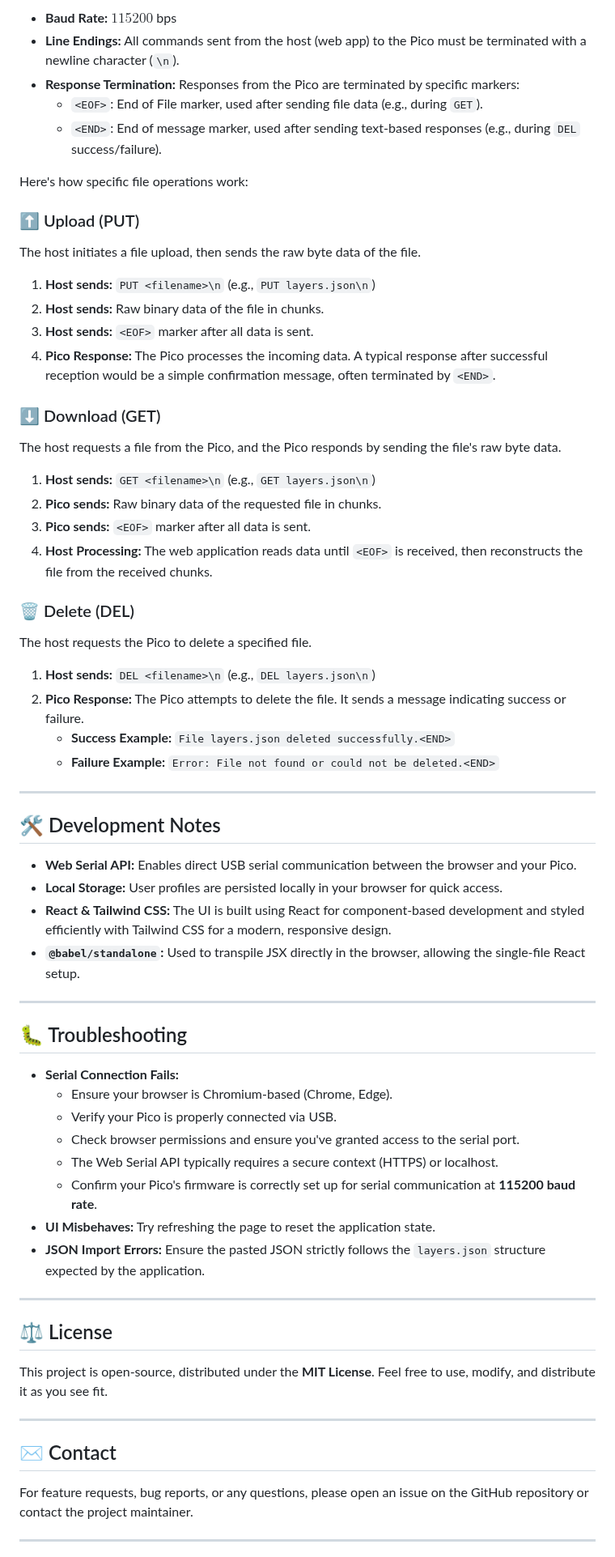
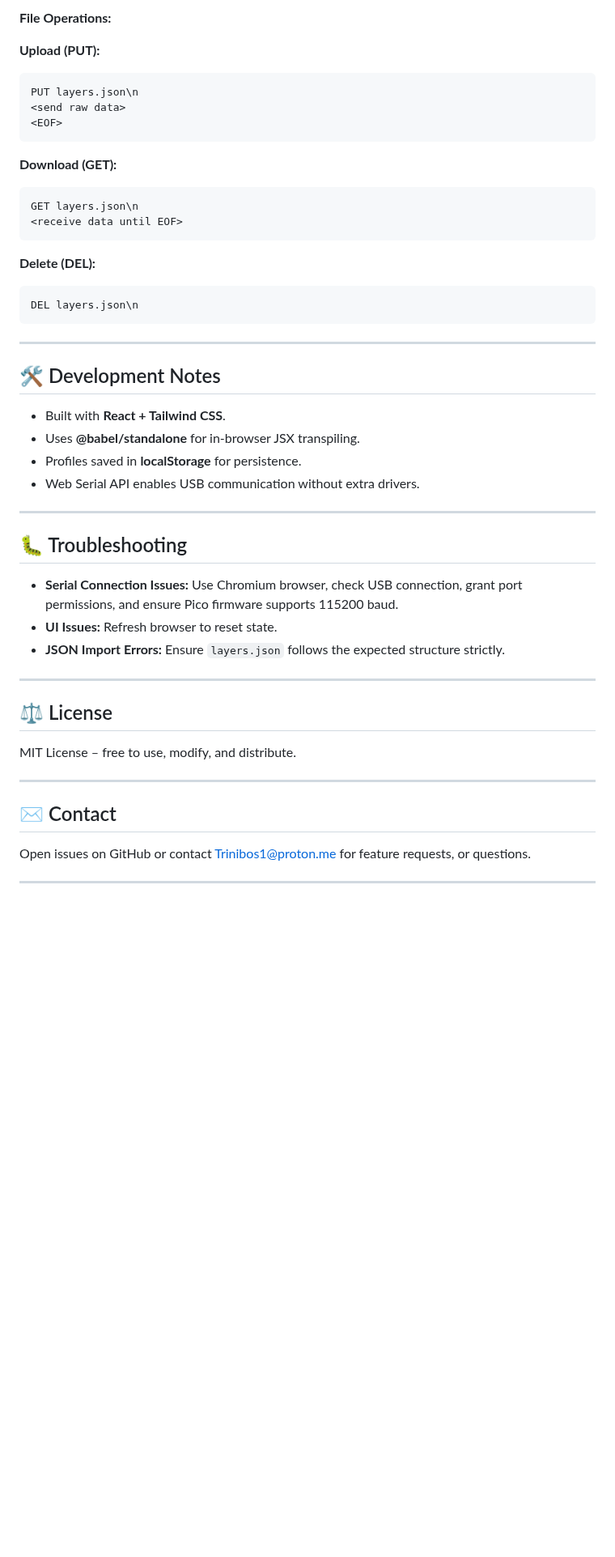
Before and after one commit to trinibos1/TRkey_mapper, a Markdown page: README.md, the part around one of its changes. Shown at 81% size. GitHub-like rendering; blank space fills up the shorter version.

````diff
--- a/README.md
+++ b/README.md
@@ -74,72 +75,55 @@ The web application communicates with the Pico via a simple command-based serial
 
-* **Baud Rate:** $115200$ bps
-* **Line Endings:** All commands sent from the host (web app) to the Pico must be terminated with a newline character (`\n`).
-* **Response Termination:** Responses from the Pico are terminated by specific markers:
-    * `<EOF>`: End of File marker, used after sending file data (e.g., during `GET`).
-    * `<END>`: End of message marker, used after sending text-based responses (e.g., during `DEL` success/failure).
+**File Operations:**
 
-Here's how specific file operations work:
+**Upload (PUT):**
 
-### ⬆️ Upload (PUT)
+```
+PUT layers.json\n
+<send raw data>
+<EOF>
+```
 
-The host initiates a file upload, then sends the raw byte data of the file.
+**Download (GET):**
 
-1.  **Host sends:** `PUT <filename>\n` (e.g., `PUT layers.json\n`)
-2.  **Host sends:** Raw binary data of the file in chunks.
-3.  **Host sends:** `<EOF>` marker after all data is sent.
-4.  **Pico Response:** The Pico processes the incoming data. A typical response after successful reception would be a simple confirmation message, often terminated by `<END>`.
+```
+GET layers.json\n
+<receive data until EOF>
+```
 
-### ⬇️ Download (GET)
+**Delete (DEL):**
 
-The host requests a file from the Pico, and the Pico responds by sending the file's raw byte data.
-
-1.  **Host sends:** `GET <filename>\n` (e.g., `GET layers.json\n`)
-2.  **Pico sends:** Raw binary data of the requested file in chunks.
-3.  **Pico sends:** `<EOF>` marker after all data is sent.
-4.  **Host Processing:** The web application reads data until `<EOF>` is received, then reconstructs the file from the received chunks.
-
-### 🗑️ Delete (DEL)
-
-The host requests the Pico to delete a specified file.
-
-1.  **Host sends:** `DEL <filename>\n` (e.g., `DEL layers.json\n`)
-2.  **Pico Response:** The Pico attempts to delete the file. It sends a message indicating success or failure.
-    * **Success Example:** `File layers.json deleted successfully.<END>`
-    * **Failure Example:** `Error: File not found or could not be deleted.<END>`
+```
+DEL layers.json\n
+```
 
 ---
 
 ## 🛠️ Development Notes
 
-* **Web Serial API:** Enables direct USB serial communication between the browser and your Pico.
-* **Local Storage:** User profiles are persisted locally in your browser for quick access.
-* **React & Tailwind CSS:** The UI is built using React for component-based development and styled efficiently with Tailwind CSS for a modern, responsive design.
-* **`@babel/standalone`:** Used to transpile JSX directly in the browser, allowing the single-file React setup.
+* Built with **React + Tailwind CSS**.
+* Uses **@babel/standalone** for in-browser JSX transpiling.
+* Profiles saved in **localStorage** for persistence.
+* Web Serial API enables USB communication without extra drivers.
 
 ---
 
 ## 🐛 Troubleshooting
 
-* **Serial Connection Fails:**
-    * Ensure your browser is Chromium-based (Chrome, Edge).
-    * Verify your Pico is properly connected via USB.
-    * Check browser permissions and ensure you've granted access to the serial port.
-    * The Web Serial API typically requires a secure context (HTTPS) or localhost.
-    * Confirm your Pico's firmware is correctly set up for serial communication at **115200 baud rate**.
-* **UI Misbehaves:** Try refreshing the page to reset the application state.
-* **JSON Import Errors:** Ensure the pasted JSON strictly follows the `layers.json` structure expected by the application.
+* **Serial Connection Issues:** Use Chromium browser, check USB connection, grant port permissions, and ensure Pico firmware supports 115200 baud.
+* **UI Issues:** Refresh browser to reset state.
+* **JSON Import Errors:** Ensure `layers.json` follows the expected structure strictly.
 
 ---
 
 ## ⚖️ License
 
-This project is open-source, distributed under the **MIT License**. Feel free to use, modify, and distribute it as you see fit.
+MIT License – free to use, modify, and distribute.
 
 ---
 
 ## ✉️ Contact
 
-For feature requests, bug reports, or any questions, please open an issue on the GitHub repository or contact the project maintainer.
+Open issues on GitHub or contact Trinibos1@proton.me for feature requests, or questions.
 
 ---
 
````
Also changed, not shown: other parts of README.md (+50 -49 lines).
